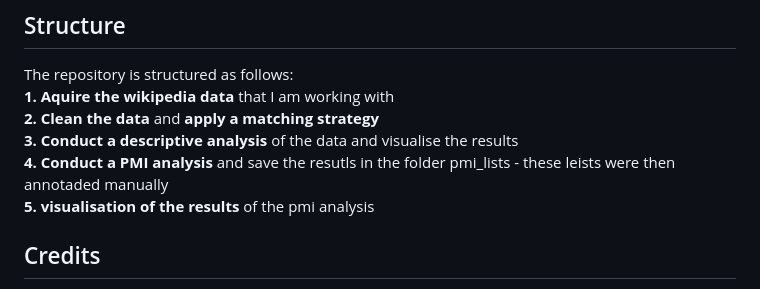
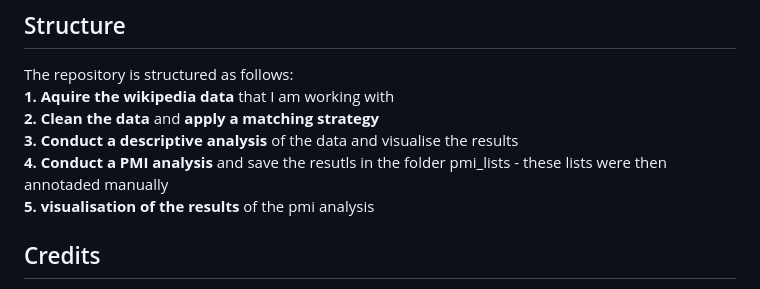
Before and after one commit to hannahmagda/Gender_Bias_Wikipedia, a Markdown page: README.md, the part around the change. Rendered like a GitHub page.

```diff
--- a/README.md
+++ b/README.md
@@ -19,7 +19,7 @@ The repository is structured as follows:
 **1. Aquire the wikipedia data** that I am working with
 **2. Clean the data** and **apply a matching strategy**
 **3. Conduct a descriptive analysis** of the data and visualise the results
-**4. Conduct a PMI analysis** and save the resutls in the folder pmi_lists - these leists were then annotaded manually
+**4. Conduct a PMI analysis** and save the resutls in the folder pmi_lists - these lists were then annotaded manually
 **5. visualisation of the results** of the pmi analysis
 
 
```
